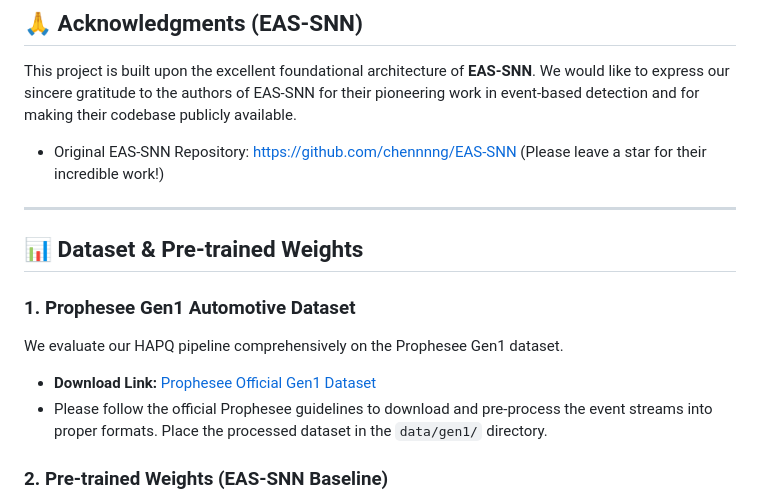
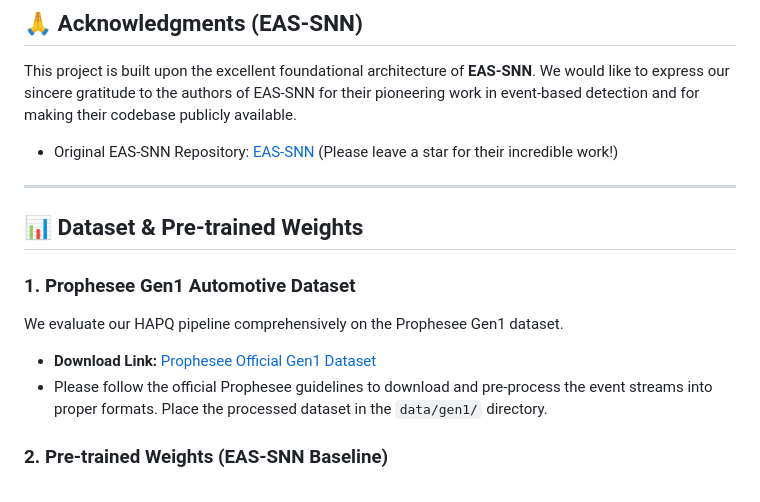
Before and after one commit to 260653274/HAPQ-SNN-Detection, a Markdown page: readme.md, the part around one of its changes. GitHub-like rendering.

Commit message:
Update image path and repository link in README

```diff
--- a/readme.md
+++ b/readme.md
@@ -21,7 +21,7 @@ Key features include:
 
 ## 🙏 Acknowledgments (EAS-SNN)
 This project is built upon the excellent foundational architecture of **EAS-SNN**. We would like to express our sincere gratitude to the authors of EAS-SNN for their pioneering work in event-based detection and for making their codebase publicly available.
-* Original EAS-SNN Repository: [https://github.com/chennnng/EAS-SNN](https://github.com/chennnng/EAS-SNN) (Please leave a star for their incredible work!)
+* Original EAS-SNN Repository: [EAS-SNN](https://github.com/Windere/EAS-SNN) (Please leave a star for their incredible work!)
 
 ---
 
```
Also changed, not shown: other parts of readme.md (+2 -2 lines).
